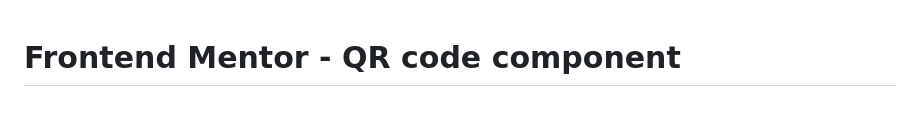
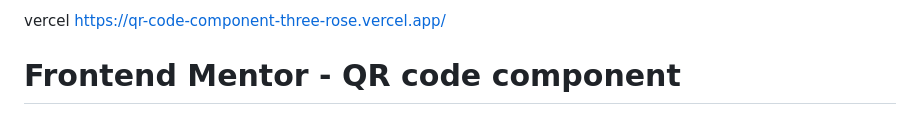
Before and after one commit to paperint/QR-code-component, a Markdown page: README.md, the part around the change. Rendered like a GitHub page.

```diff
--- a/README.md
+++ b/README.md
@@ -1,3 +1,5 @@
+vercel
+https://qr-code-component-three-rose.vercel.app/
 # Frontend Mentor - QR code component
 
 ![Design preview for the QR code component coding challenge](./design/desktop-preview.jpg)
```
